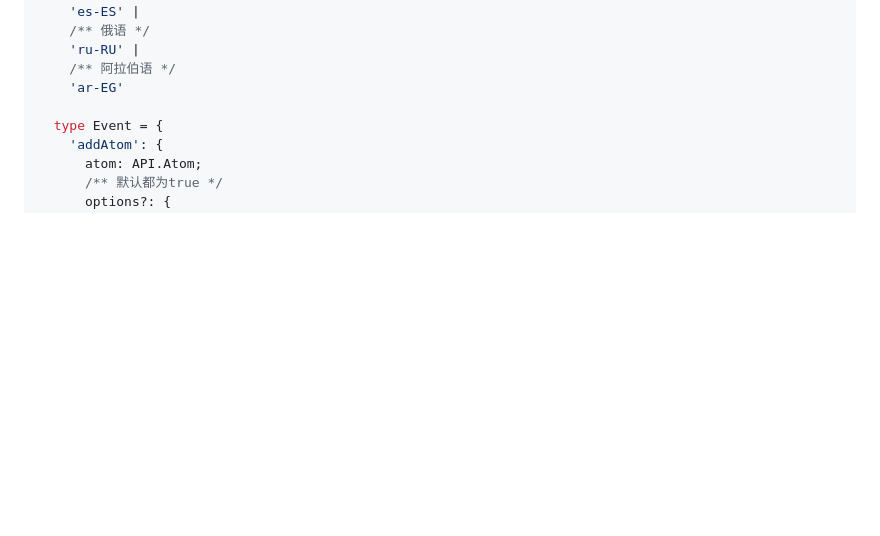
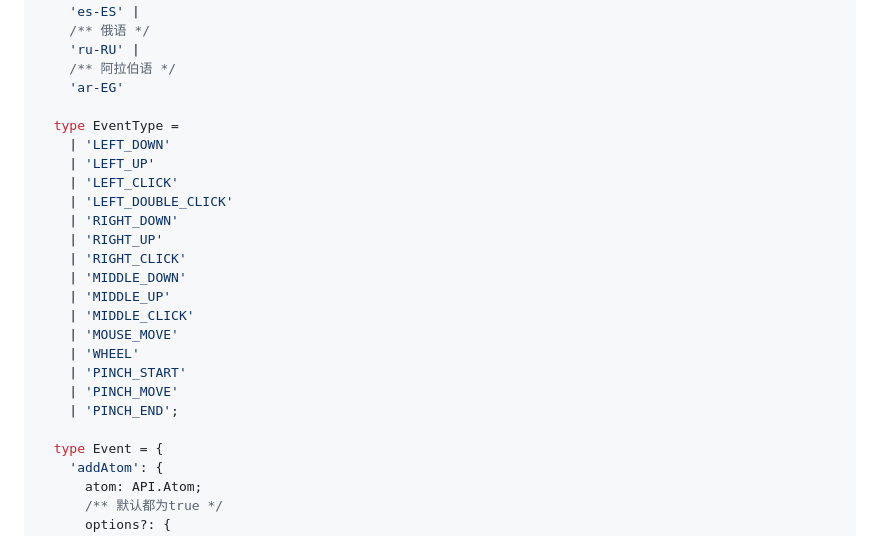
Before and after one commit to hongfaqiu/dde-earth-iframe, a Markdown page: README.md, the part around the change. Rendered like a GitHub page; blank space fills up the shorter version.

Commit message:
docs: update readme

```diff
--- a/README.md
+++ b/README.md
@@ -140,6 +140,23 @@ namespace Iframe {
     'ru-RU' |
     /** 阿拉伯语 */
     'ar-EG'
+
+  type EventType =
+    | 'LEFT_DOWN'
+    | 'LEFT_UP'
+    | 'LEFT_CLICK'
+    | 'LEFT_DOUBLE_CLICK'
+    | 'RIGHT_DOWN'
+    | 'RIGHT_UP'
+    | 'RIGHT_CLICK'
+    | 'MIDDLE_DOWN'
+    | 'MIDDLE_UP'
+    | 'MIDDLE_CLICK'
+    | 'MOUSE_MOVE'
+    | 'WHEEL'
+    | 'PINCH_START'
+    | 'PINCH_MOVE'
+    | 'PINCH_END';
 
   type Event = {
     'addAtom': {
```
